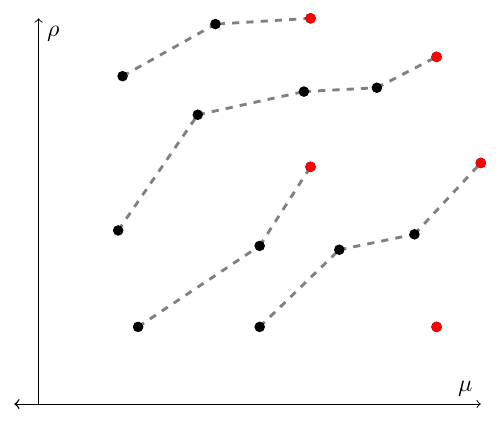
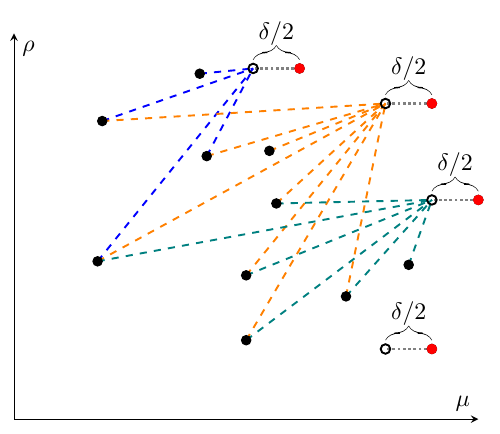
Before and after one commit to JavierGatica/bayesian-subset-selection, a LaTeX figure (poster_figures/latex/chains.tex): the whole page. Compiled offline with pdfLaTeX.

Commit message:
updated figures

```diff
--- a/poster_figures/latex/chains.tex
+++ b/poster_figures/latex/chains.tex
@@ -1,5 +1,6 @@
 \documentclass[tikz,border=2mm]{standalone}
-\usepackage{pgfplots}
+\usepackage{pgfplots,xcolor}
+\usetikzlibrary{decorations.pathreplacing,calligraphy}
 \begin{document}
 \begin{tikzpicture}
 
@@ -38,29 +36,55 @@
 \addplot [only marks, red] table {
      12.3 20
      18 18
-     12.3 12.3
      20 12.5
      18 4
 };
 
-\draw[->, semithick] (0,0) -- (-1,0);
+\addplot[only marks, mark=o, thick] table {
+    10.3 20
+    16 18
+    18 12.5
+    16 4
+};
 
-\draw[dashed, color=gray, very thick] (axis cs:3.8,17) -- (axis cs:8,19.7);
-\draw[dashed, color=gray, very thick] (axis cs:12.3,20) -- (axis cs:8,19.7);
+\draw[color=gray, very thick, densely dotted] (axis cs:12.3,20) -- (axis cs:10.3,20);
+\draw[color=gray, very thick, densely dotted] (axis cs:18,18) -- (axis cs:16,18);
+\draw[color=gray, very thick, densely dotted] (axis cs:20,12.5) -- (axis cs:18,12.5);
+\draw[color=gray, very thick, densely dotted] (axis cs:18,4) -- (axis cs:16,4);
 
-\draw[dashed, color=gray, very thick] (axis cs:3.6,9) -- (axis cs:7.2,15);
-\draw[dashed, color=gray, very thick] (axis cs:7.2,15) -- (axis cs:12,16.2);
-\draw[dashed, color=gray, very thick] (axis cs:12,16.2) -- (axis cs:15.3,16.4);
-\draw[dashed, color=gray, very thick] (axis cs:15.3,16.4) -- (axis cs:18,18);
+\begin{scope}[decoration={calligraphic brace, amplitude=6pt, mirror}]
+    \draw[color=gray, decorate] (axis cs:12.3,20.5) -- (axis cs:10.3,20.5);
+    \draw[color=gray, decorate] (axis cs:18,18.5) -- (axis cs:16,18.5);
+    \draw[color=gray, decorate] (axis cs:20,13) -- (axis cs:18,13);
+    \draw[color=gray, decorate] (axis cs:18,4.5) -- (axis cs:16,4.5);
+\end{scope}
 
-\draw[dashed, color=gray, very thick] (axis cs:4.5,4) -- (axis cs:10,8.2);
-\draw[dashed, color=gray, very thick] (axis cs:10,8.2) -- (axis cs:12.3,12.3);
+\draw[color=blue, thick, dashed] (axis cs:8,19.7) -- (axis cs:10.3,20);
+\draw[color=blue, thick, dashed] (axis cs:3.8,17) -- (axis cs:10.3,20);
+\draw[color=blue, thick, dashed] (axis cs:3.6,9) -- (axis cs:10.3,20);
+\draw[color=blue, thick, dashed] (axis cs:8.3,15) -- (axis cs:10.3,20);
 
-\draw[dashed, color=gray, very thick] (axis cs:10,4) -- (axis cs:13.6,8);
-\draw[dashed, color=gray, very thick] (axis cs:13.6,8) -- (axis cs:17,8.8);
-\draw[dashed, color=gray, very thick] (axis cs:17,8.8) -- (axis cs:20,12.5);
+\draw[color=orange, thick, dashed] (axis cs:3.8,17) -- (axis cs:16,18);
+\draw[color=orange, thick, dashed] (axis cs:3.6,9) -- (axis cs:16,18);
+\draw[color=orange, thick, dashed] (axis cs:8.3,15) -- (axis cs:16,18);
+\draw[color=orange, thick, dashed] (axis cs:11,15.3) -- (axis cs:16,18);
+\draw[color=orange, thick, dashed] (axis cs:10,8.2) -- (axis cs:16,18);
+\draw[color=orange, thick, dashed] (axis cs:11.3,12.3) -- (axis cs:16,18);
+\draw[color=orange, thick, dashed] (axis cs:10,4.5) -- (axis cs:16,18);
+\draw[color=orange, thick, dashed] (axis cs:14.3,7) -- (axis cs:16,18);
+
+\draw[color=teal, thick, dashed] (axis cs:3.6,9) -- (axis cs:18,12.5);
+\draw[color=teal, thick, dashed] (axis cs:10,8.2) -- (axis cs:18,12.5);
+\draw[color=teal, thick, dashed] (axis cs:11.3,12.3) -- (axis cs:18,12.5);
+\draw[color=teal, thick, dashed] (axis cs:10,4.5) -- (axis cs:18,12.5);
+\draw[color=teal, thick, dashed] (axis cs:14.3,7) -- (axis cs:18,12.5);
+\draw[color=teal, thick, dashed] (axis cs:17,8.8) -- (axis cs:18,12.5);
 
 
+\node at (113,220) {$\delta/2$};
+\node at (170,200) {$\delta/2$};
+\node at (190,145) {$\delta/2$};
+\node at (170,60) {$\delta/2$};
 
 \end{axis}
 \end{tikzpicture}
```
Also changed, not shown: poster_figures/latex/bars.tex (+40 -19 lines), poster_figures/latex/regions2.tex (+12 -12 lines), poster_figures/latex/aux/bars.pdf, poster_figures/latex/aux/chains.pdf, poster_figures/latex/aux/regions2.pdf, poster_figures/latex/chains.tex (17 more changed lines), 13 other files.
